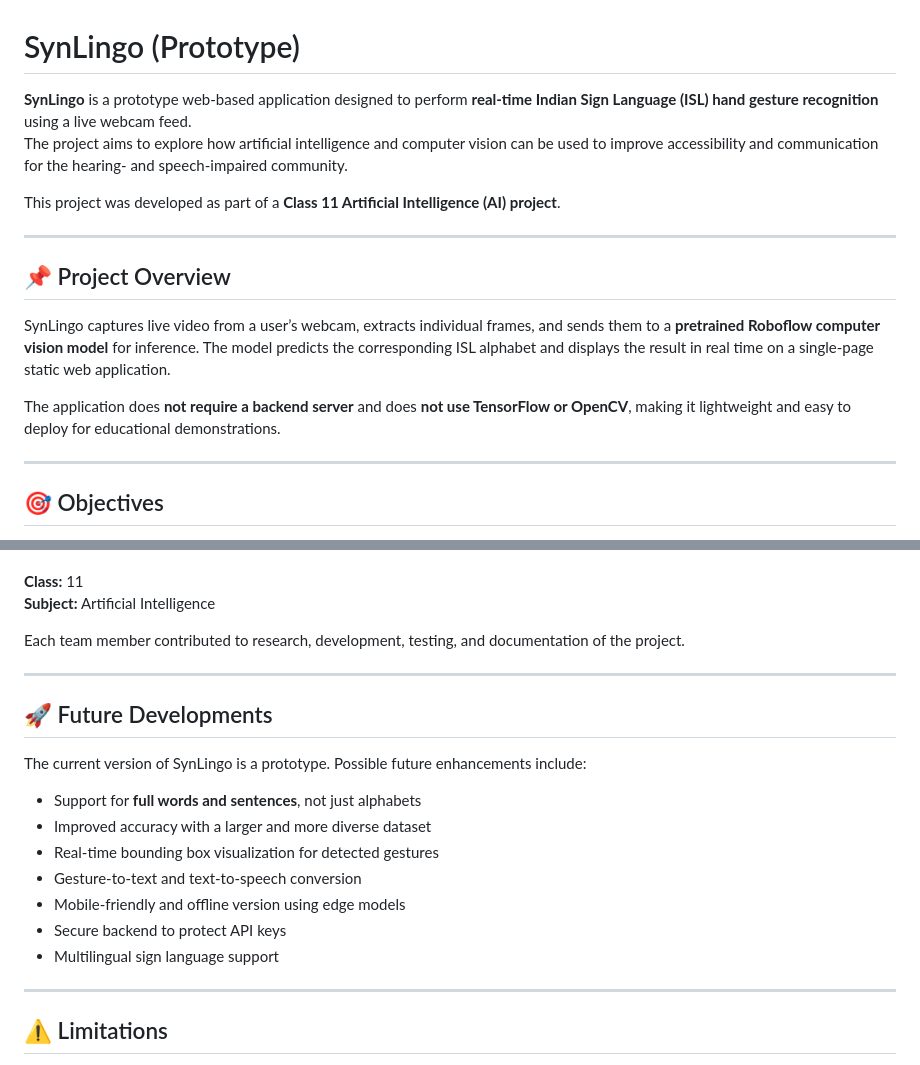
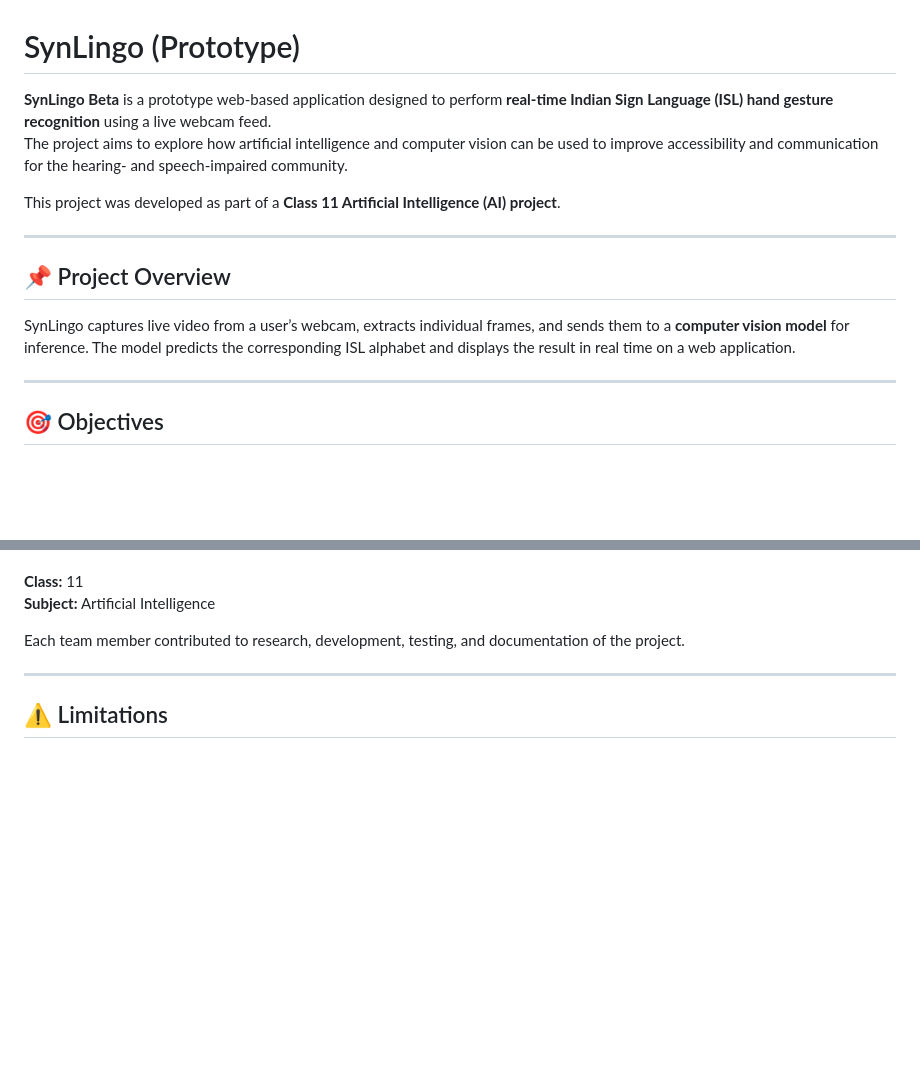
Before and after one commit to Nightmare-De9/syn-lingo-prototype, a Markdown page: README.md, 2 parts joined by grey strips. Rendered like a GitHub page; blank space fills up the shorter version.

```diff
--- a/README.md
+++ b/README.md
@@ -1,6 +1,6 @@
 # SynLingo (Prototype)
 
-**SynLingo** is a prototype web-based application designed to perform **real-time Indian Sign Language (ISL) hand gesture recognition** using a live webcam feed.
+**SynLingo Beta** is a prototype web-based application designed to perform **real-time Indian Sign Language (ISL) hand gesture recognition** using a live webcam feed.
 The project aims to explore how artificial intelligence and computer vision can be used to improve accessibility and communication for the hearing- and speech-impaired community.
 
 This project was developed as part of a **Class 11 Artificial Intelligence (AI) project**.
@@ -9,9 +9,7 @@ This project was developed as part of a **Class 11 Artificial Intelligence (AI)
 
 ## 📌 Project Overview
 
-SynLingo captures live video from a user’s webcam, extracts individual frames, and sends them to a **pretrained Roboflow computer vision model** for inference. The model predicts the corresponding ISL alphabet and displays the result in real time on a single-page static web application.
-
-The application does **not require a backend server** and does **not use TensorFlow or OpenCV**, making it lightweight and easy to deploy for educational demonstrations.
+SynLingo captures live video from a user’s webcam, extracts individual frames, and sends them to a **computer vision model** for inference. The model predicts the corresponding ISL alphabet and displays the result in real time on a web application.
 
 ---
 
@@ -70,20 +68,6 @@ Each team member contributed to research, development, testing, and documentatio
 
 ---
 
-## 🚀 Future Developments
-
-The current version of SynLingo is a prototype. Possible future enhancements include:
-
-- Support for **full words and sentences**, not just alphabets
-- Improved accuracy with a larger and more diverse dataset
-- Real-time bounding box visualization for detected gestures
-- Gesture-to-text and text-to-speech conversion
-- Mobile-friendly and offline version using edge models
-- Secure backend to protect API keys
-- Multilingual sign language support
-
----
-
 ## ⚠️ Limitations
 
 - Requires an internet connection for API-based inference
```
